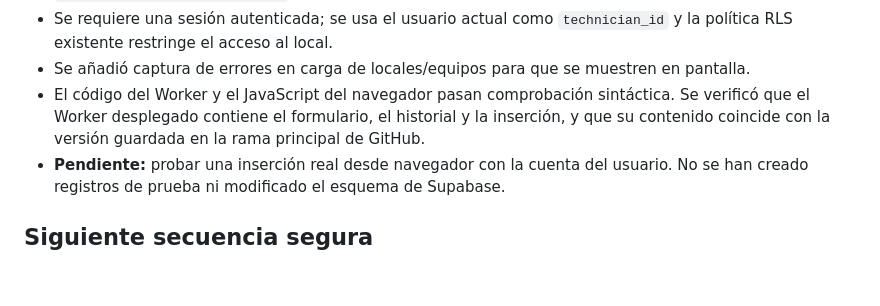
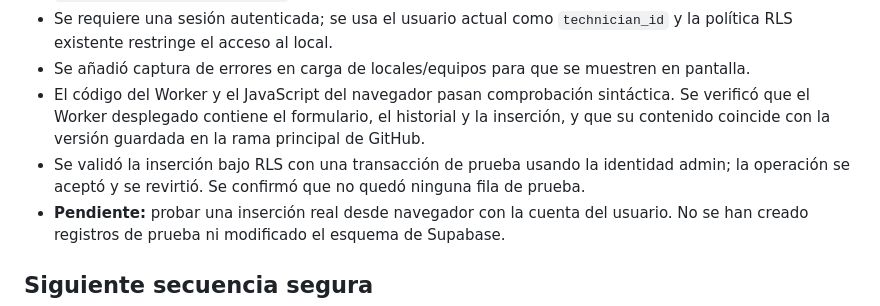
Before and after one commit to mantenimientosb26-art/Mantenimiento-, a Markdown page: docs/auditoria-inicial-2026-10-18.md, the part around the change. Drawn GitHub-style; blank space fills up the shorter version.

Commit message:
Documentar prueba transaccional de permisos de intervenciones

```diff
--- a/docs/auditoria-inicial-2026-10-18.md
+++ b/docs/auditoria-inicial-2026-10-18.md
@@ -26,6 +26,7 @@ Revisión de solo lectura de GitHub, Cloudflare y Supabase. No se ha desplegado
 - Se requiere una sesión autenticada; se usa el usuario actual como `technician_id` y la política RLS existente restringe el acceso al local.
 - Se añadió captura de errores en carga de locales/equipos para que se muestren en pantalla.
 - El código del Worker y el JavaScript del navegador pasan comprobación sintáctica. Se verificó que el Worker desplegado contiene el formulario, el historial y la inserción, y que su contenido coincide con la versión guardada en la rama principal de GitHub.
+- Se validó la inserción bajo RLS con una transacción de prueba usando la identidad admin; la operación se aceptó y se revirtió. Se confirmó que no quedó ninguna fila de prueba.
 - **Pendiente:** probar una inserción real desde navegador con la cuenta del usuario. No se han creado registros de prueba ni modificado el esquema de Supabase.
 
 ## Siguiente secuencia segura
```
